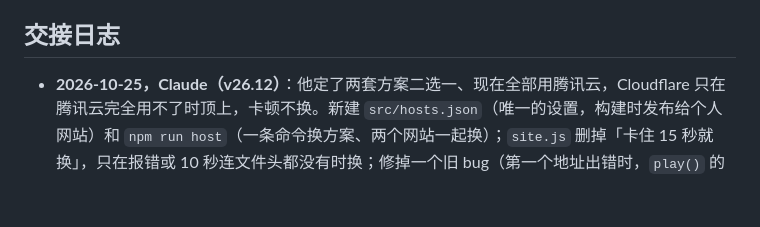
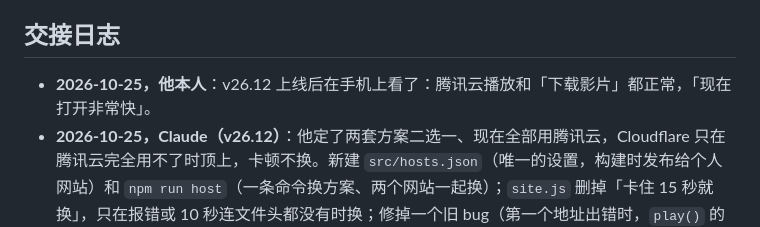
Before and after one commit to qinxujunai/too-late-to-love-you, a Markdown page: AGENTS.md, the part around the change. GitHub-like rendering; blank space fills up the shorter version.

Commit message:
记录 v26.12 真机验证

```diff
--- a/AGENTS.md
+++ b/AGENTS.md
@@ -56,6 +56,7 @@
 - 上线：`npm run ship -- "改了什么"`（`scripts/ship.sh`）：构建、检查、以他的名义提交、rebase、重建，再对要推送的内容跑浏览器验收和播放器测试（含「播放中再按播放」），最后推送；需要联网（qa 会检查两个云上的文件）（`scripts/push.sh`：只有真推送成功才打印 pushed，四次都失败就以非零退出），任何一步失败就停下。大改上线前交给没参与修改的审查智能体看一遍。
 
 ## 交接日志
+- **2026-10-25，他本人**：v26.12 上线后在手机上看了：腾讯云播放和「下载影片」都正常，「现在打开非常快」。
 - **2026-10-25，Claude（v26.12）**：他定了两套方案二选一、现在全部用腾讯云，Cloudflare 只在腾讯云完全用不了时顶上，卡顿不换。新建 `src/hosts.json`（唯一的设置，构建时发布给个人网站）和 `npm run host`（一条命令换方案、两个网站一起换）；`site.js` 删掉「卡住 15 秒就换」，只在报错或 10 秒连文件头都没有时换；修掉一个旧 bug（第一个地址出错时，`play()` 的报错被误当成「最后一个也坏了」，在正常播放的片子上弹出「没能播放」）；下载跟着当前方案，Cloudflare 加了只对 `?download=1` 回 `attachment` 的规则。删掉：本仓库的视频文件和两份 manifest、6 张没有页面用的图（含 `poster-mobile.jpg`）、三份过时文档（`docs/`）、清旧 B 站设置的那行代码、两个误建的空文件夹。验证：check 通过；qa 通过，影片本身播放「未测」（云端不能解码 H.264）；test-player 9 种情况通过（报错、不回应、暂停后继续、播到一半断掉都换且从同一秒接着放；健康、慢、卡住、只给文件头、播放中再按播放都不换；两套都坏时显示提示）。独立审查又找出并已修：只要有字节在来（`progress`）就不算没反应（原来回得慢的线路也会被换掉）；当前这套挂掉时上线前的验收不再被它拦住（只要求要用的那套是好的，另一套只报警告）；`npm run host` 中途失败后可以重跑、有别的未提交改动时不动手；`ship` 会推送上次失败留在本地的提交；最后一个地址也没反应时显示提示。test-player 加「回得极慢」「最后一个也不回应」两种，共 12 种通过。
 - **2026-10-25，他本人**：关掉 VPN，在 iPhone 和安卓上、微信和系统浏览器里测了影片网站和个人网站首页：播放、拖进度、「从 0:21 看」都正常。这是真机上的影片播放验证（云端测不了 H.264）。
 - **2026-10-25，Claude（v26.11）**：按 ChatGPT 的审查修维护问题：`qa.cjs` 按现在的页面重写（旧的还在测 `/laibuji-aini/`、已删除的版块和原片）；`ship.sh` 四次推送全失败仍报 pushed，改用 `push.sh`（用拒绝推送的本地仓库复现并验证）；播放器在「只拿到片子信息没画面」「播到一半卡住」时会一直卡着（合成画面复现），改为 10 秒没画面或卡住 15 秒换下一个地址；README 按现状重写；`ship` 每次跑浏览器验收和播放器测试。独立审查智能体又找出：播放中再按「播放」10 秒后会换地址、最后一个地址时弹出错误（已修：10 秒计时只在 `play` 事件、且还没出过画面时启动）；暂停后用系统控件继续时备用失效（同一处修好）。验证：check 通过；qa 138 项通过，影片本身播放「未测」（云端不能解码 H.264）；test-player 8 种情况通过，把旧代码放回去时新加的「播放中再按播放」确实失败；test-push 通过。
```
